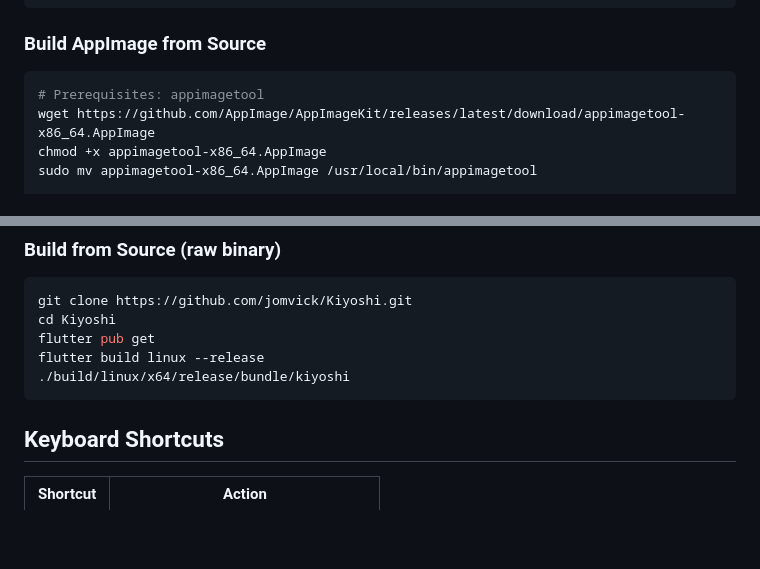
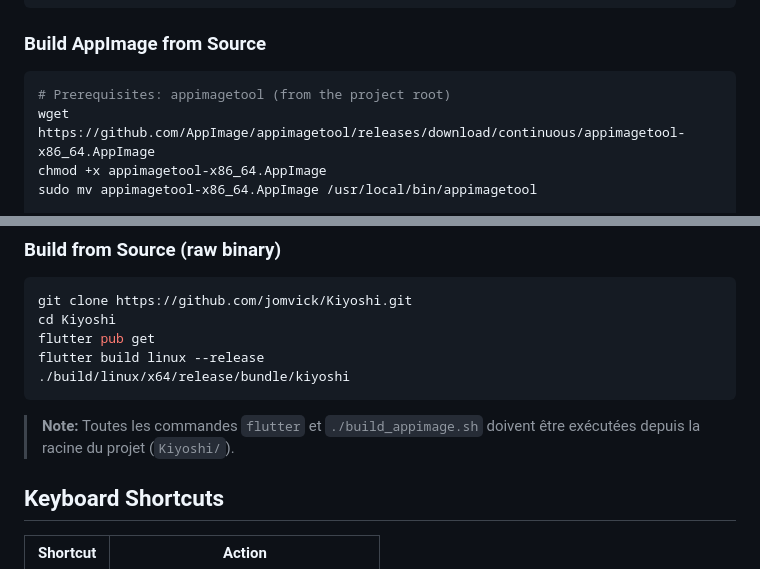
Before and after one commit to jomvick/Kiyoshi, a Markdown page: README.md, 2 parts joined by grey strips. GitHub-like rendering; blank space fills up the shorter version.

Commit message:
docs: fix appimagetool URL in README (AppImageKit→appimagetool repo)

````diff
--- a/README.md
+++ b/README.md
@@ -138,8 +138,8 @@ chmod +x Kiyoshi.AppImage
 ### Build AppImage from Source
 
 ```bash
-# Prerequisites: appimagetool
-wget https://github.com/AppImage/AppImageKit/releases/latest/download/appimagetool-x86_64.AppImage
+# Prerequisites: appimagetool (from the project root)
+wget https://github.com/AppImage/appimagetool/releases/download/continuous/appimagetool-x86_64.AppImage
 chmod +x appimagetool-x86_64.AppImage
 sudo mv appimagetool-x86_64.AppImage /usr/local/bin/appimagetool
 
@@ -161,6 +161,8 @@ flutter pub get
 flutter build linux --release
 ./build/linux/x64/release/bundle/kiyoshi
 ```
+
+> **Note:** Toutes les commandes `flutter` et `./build_appimage.sh` doivent être exécutées depuis la racine du projet (`Kiyoshi/`).
 
 ## Keyboard Shortcuts
 
````
